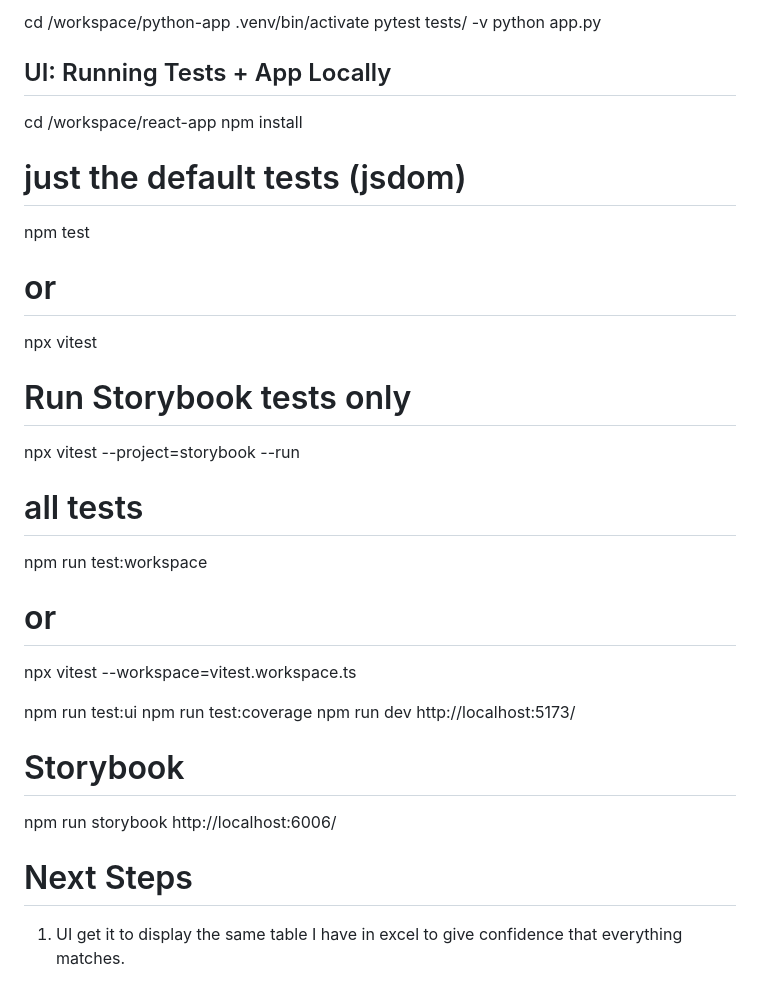
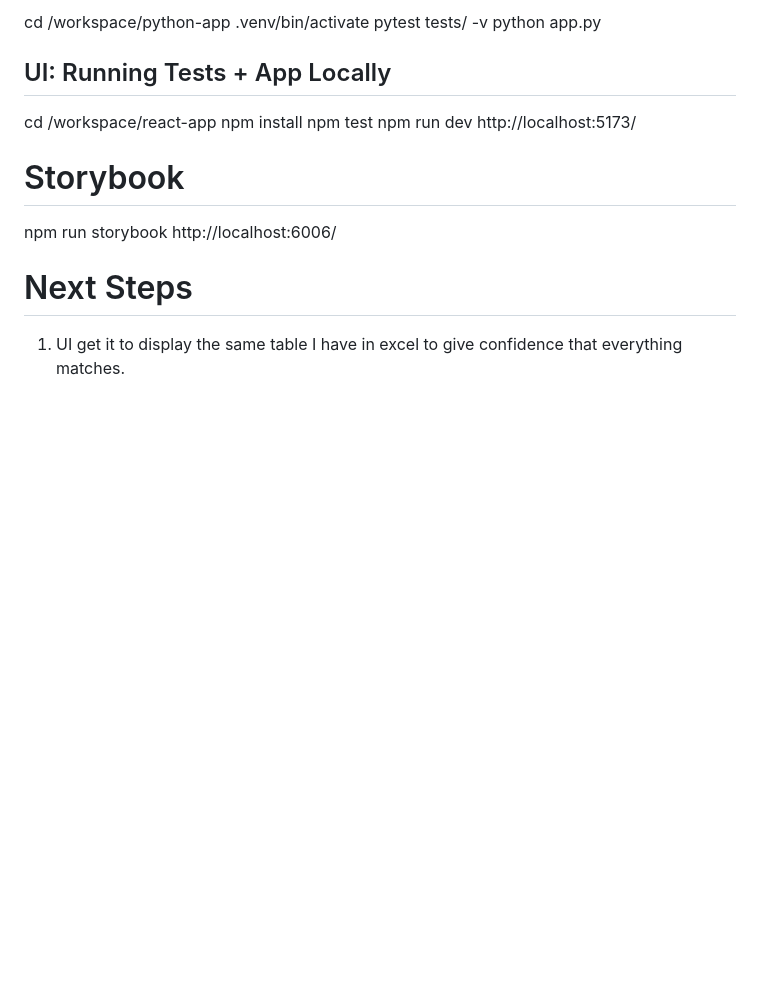
Before and after one commit to kjlowe/energy-project, a Markdown page: README.md, the part around the change. Drawn GitHub-style; blank space fills up the shorter version.

Commit message:
update test instructions

```diff
--- a/README.md
+++ b/README.md
@@ -129,22 +129,7 @@ python app.py
 
 cd /workspace/react-app
 npm install
-
-# just the default tests (jsdom)
 npm test
-# or
-npx vitest
-
-# Run Storybook tests only
-npx vitest --project=storybook --run
-
-# all tests
-npm run test:workspace
-# or
-npx vitest --workspace=vitest.workspace.ts
-
-npm run test:ui
-npm run test:coverage
 npm run dev
 http://localhost:5173/
 
```
